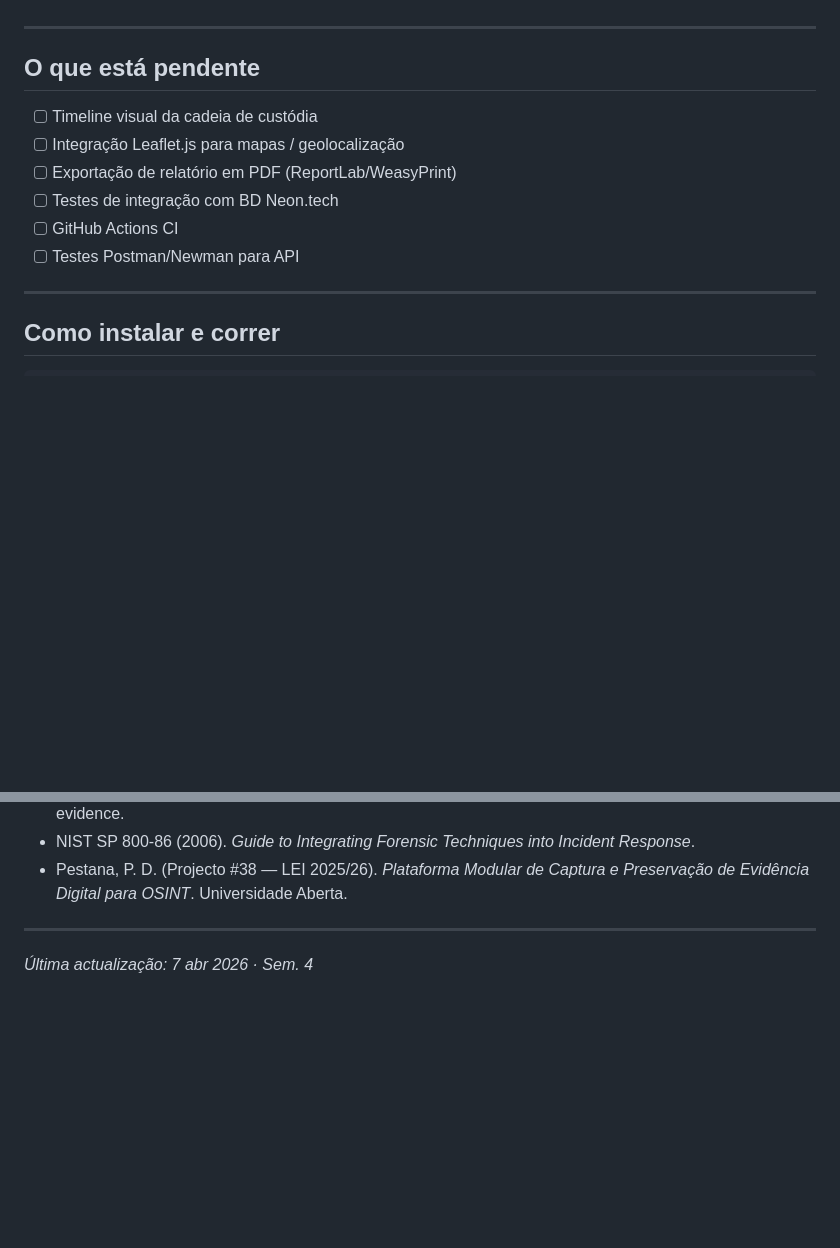
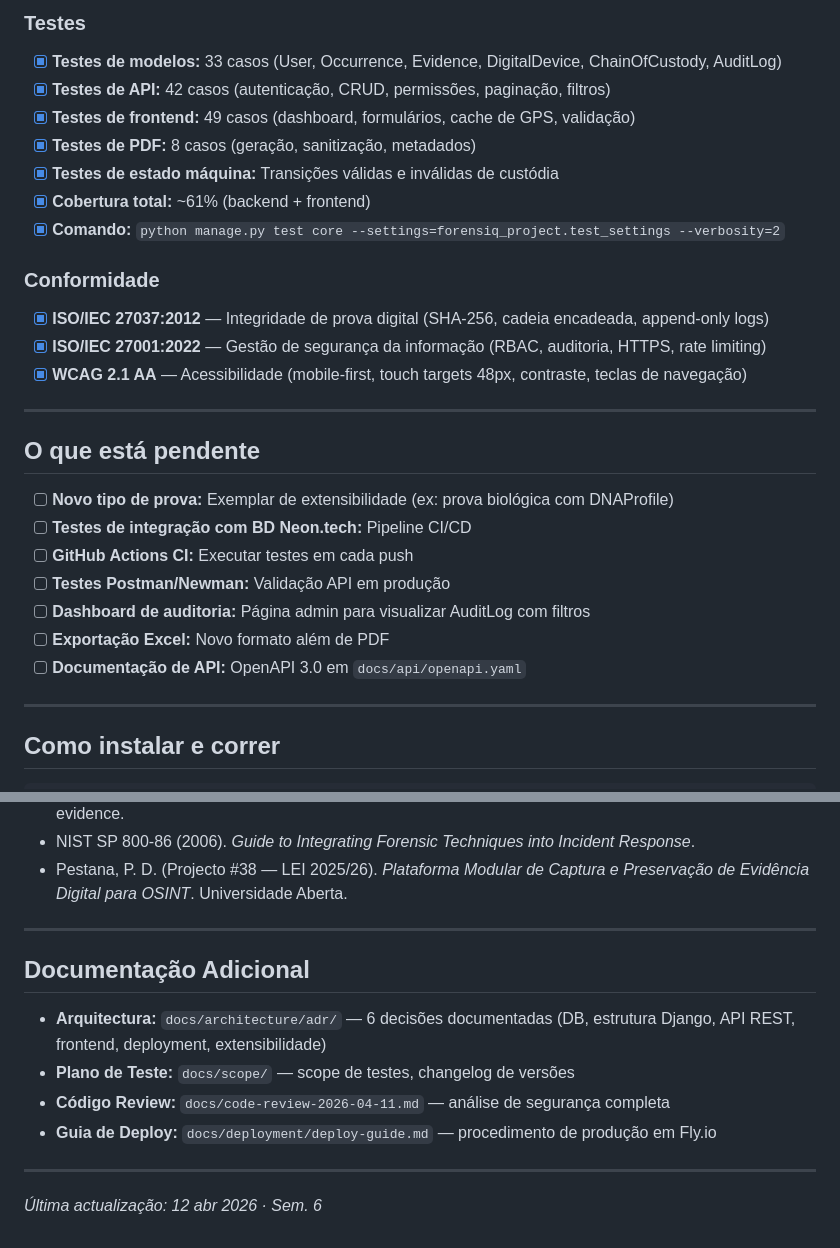
Before and after one commit to joao-pt/ForensiQ, a Markdown page: README.md, 2 parts joined by grey strips. GitHub-like rendering; blank space fills up the shorter version.

```diff
--- a/README.md
+++ b/README.md
@@ -60,13 +77,28 @@
+### Testes
+- [x] **Testes de modelos:** 33 casos (User, Occurrence, Evidence, DigitalDevice, ChainOfCustody, AuditLog)
+- [x] **Testes de API:** 42 casos (autenticação, CRUD, permissões, paginação, filtros)
+- [x] **Testes de frontend:** 49 casos (dashboard, formulários, cache de GPS, validação)
+- [x] **Testes de PDF:** 8 casos (geração, sanitização, metadados)
+- [x] **Testes de estado máquina:** Transições válidas e inválidas de custódia
+- [x] **Cobertura total:** ~61% (backend + frontend)
+- [x] **Comando:** `python manage.py test core --settings=forensiq_project.test_settings --verbosity=2`
+
+### Conformidade
+- [x] **ISO/IEC 27037:2012** — Integridade de prova digital (SHA-256, cadeia encadeada, append-only logs)
+- [x] **ISO/IEC 27001:2022** — Gestão de segurança da informação (RBAC, auditoria, HTTPS, rate limiting)
+- [x] **WCAG 2.1 AA** — Acessibilidade (mobile-first, touch targets 48px, contraste, teclas de navegação)
+
 ---
 
 ## O que está pendente
 
-- [ ] Timeline visual da cadeia de custódia
-- [ ] Integração Leaflet.js para mapas / geolocalização
-- [ ] Exportação de relatório em PDF (ReportLab/WeasyPrint)
-- [ ] Testes de integração com BD Neon.tech
-- [ ] GitHub Actions CI
-- [ ] Testes Postman/Newman para API
+- [ ] **Novo tipo de prova:** Exemplar de extensibilidade (ex: prova biológica com DNAProfile)
+- [ ] **Testes de integração com BD Neon.tech:** Pipeline CI/CD
+- [ ] **GitHub Actions CI:** Executar testes em cada push
+- [ ] **Testes Postman/Newman:** Validação API em produção
+- [ ] **Dashboard de auditoria:** Página admin para visualizar AuditLog com filtros
+- [ ] **Exportação Excel:** Novo formato além de PDF
+- [ ] **Documentação de API:** OpenAPI 3.0 em `docs/api/openapi.yaml`
 
 ---
 
@@ -142,4 +174,13 @@ Decisões detalhadas em `docs/architecture/adr/`.
 
 ---
 
-*Última actualização: 7 abr 2026 · Sem. 4*
+## Documentação Adicional
+
+- **Arquitectura:** `docs/architecture/adr/` — 6 decisões documentadas (DB, estrutura Django, API REST, frontend, deployment, extensibilidade)
+- **Plano de Teste:** `docs/scope/` — scope de testes, changelog de versões
+- **Código Review:** `docs/code-review-2026-04-11.md` — análise de segurança completa
+- **Guia de Deploy:** `docs/deployment/deploy-guide.md` — procedimento de produção em Fly.io
+
+---
+
+*Última actualização: 12 abr 2026 · Sem. 6*
```
Also changed, not shown: other parts of README.md (+25 -8 lines).
